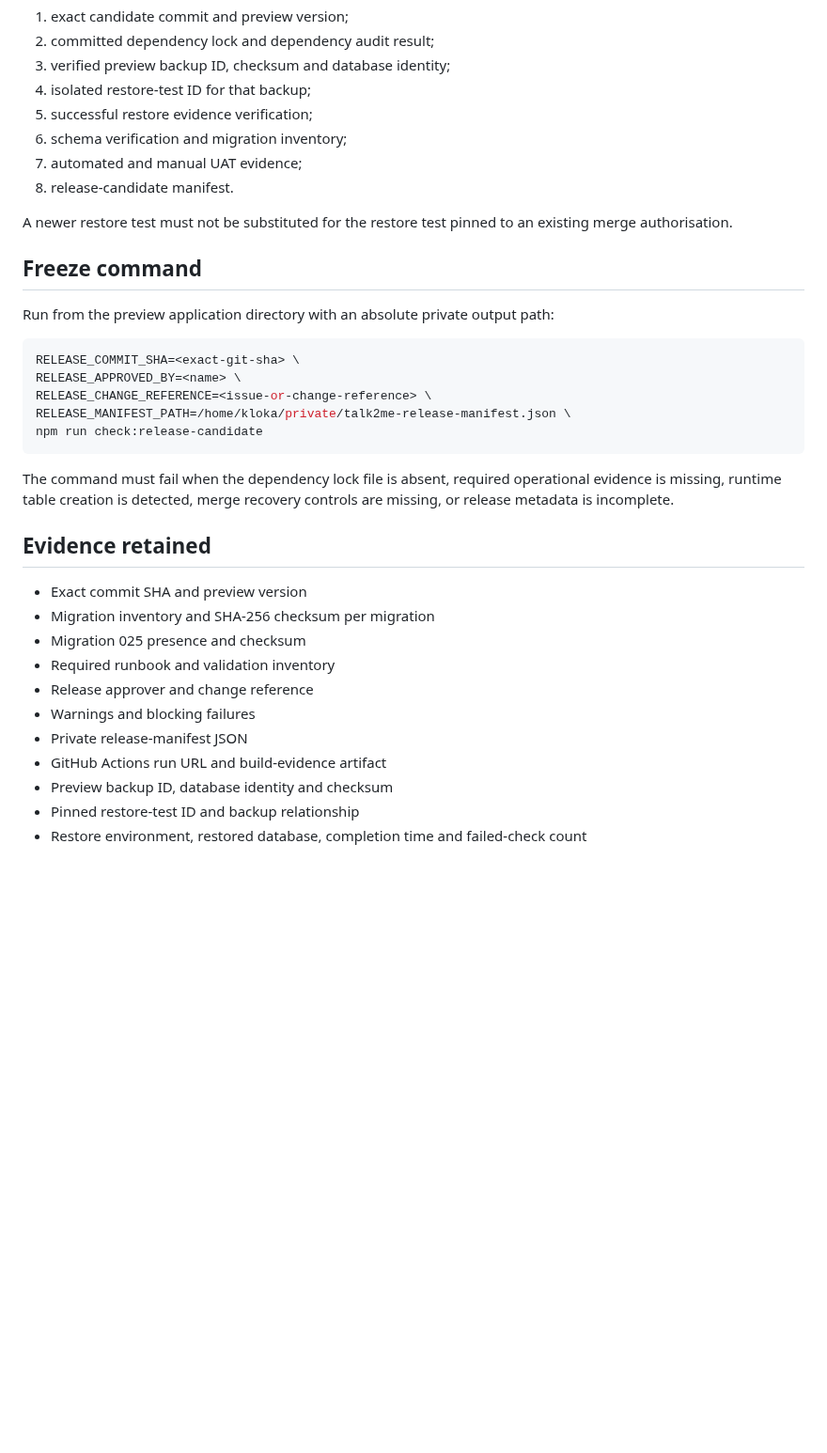
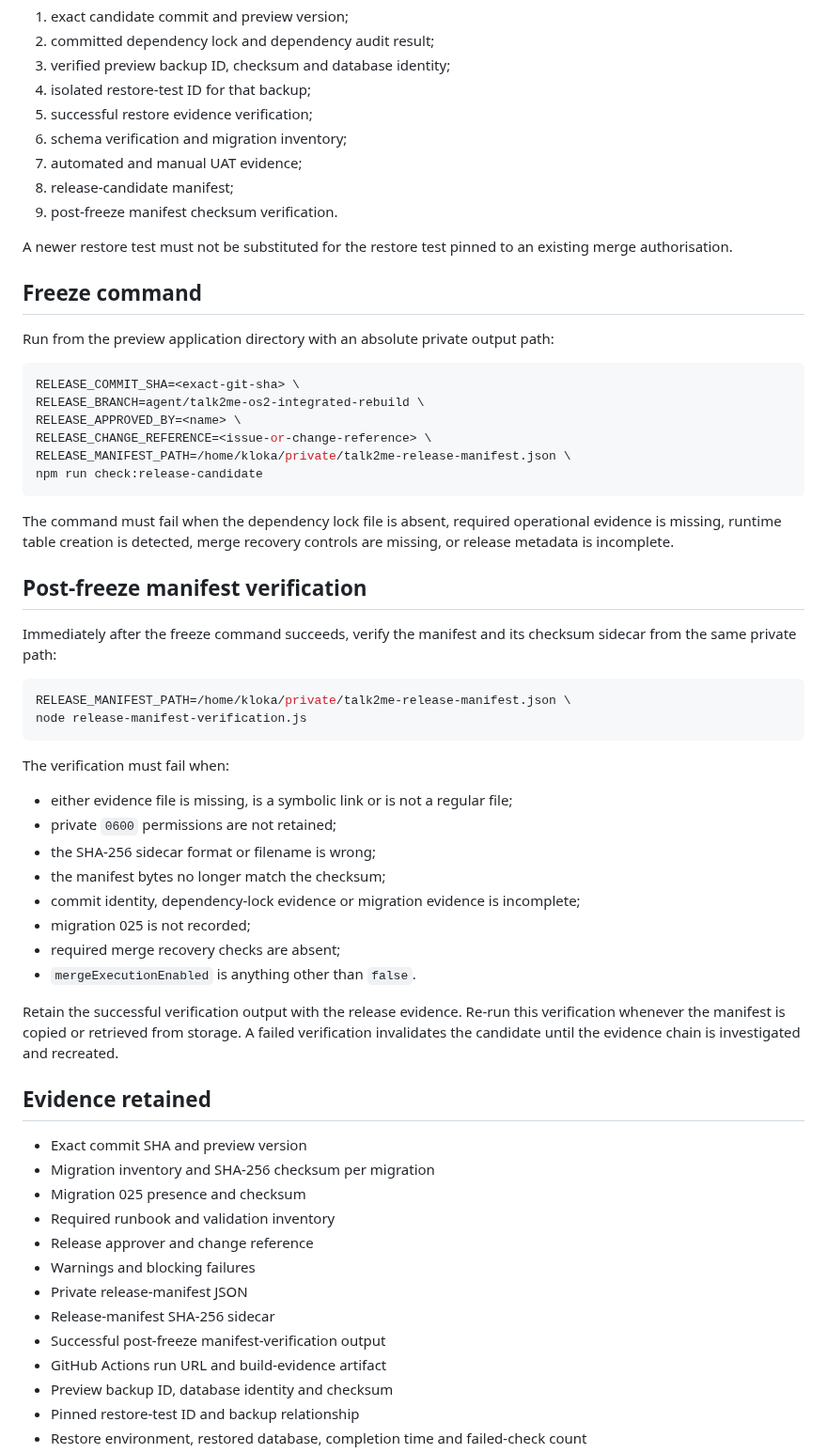
Before and after one commit to SjlerAi/talk2me, a Markdown page: os2-preview/RELEASE_CANDIDATE_RUNBOOK.md, the part around the change. Shown at 94% size. Drawn GitHub-style; blank space fills up the shorter version.

Commit message:
Document post-freeze manifest verification

````diff
--- a/os2-preview/RELEASE_CANDIDATE_RUNBOOK.md
+++ b/os2-preview/RELEASE_CANDIDATE_RUNBOOK.md
@@ -30,7 +30,8 @@ Record evidence in this order so later evidence cannot silently replace earlier
 5. successful restore evidence verification;
 6. schema verification and migration inventory;
 7. automated and manual UAT evidence;
-8. release-candidate manifest.
+8. release-candidate manifest;
+9. post-freeze manifest checksum verification.
 
 A newer restore test must not be substituted for the restore test pinned to an existing merge authorisation.
 
@@ -40,6 +41,7 @@ Run from the preview application directory with an absolute private output path:
 
 ```bash
 RELEASE_COMMIT_SHA=<exact-git-sha> \
+RELEASE_BRANCH=agent/talk2me-os2-integrated-rebuild \
 RELEASE_APPROVED_BY=<name> \
 RELEASE_CHANGE_REFERENCE=<issue-or-change-reference> \
 RELEASE_MANIFEST_PATH=/home/kloka/private/talk2me-release-manifest.json \
@@ -47,6 +49,28 @@ npm run check:release-candidate
 ```
 
 The command must fail when the dependency lock file is absent, required operational evidence is missing, runtime table creation is detected, merge recovery controls are missing, or release metadata is incomplete.
+
+## Post-freeze manifest verification
+
+Immediately after the freeze command succeeds, verify the manifest and its checksum sidecar from the same private path:
+
+```bash
+RELEASE_MANIFEST_PATH=/home/kloka/private/talk2me-release-manifest.json \
+node release-manifest-verification.js
+```
+
+The verification must fail when:
+
+- either evidence file is missing, is a symbolic link or is not a regular file;
+- private `0600` permissions are not retained;
+- the SHA-256 sidecar format or filename is wrong;
+- the manifest bytes no longer match the checksum;
+- commit identity, dependency-lock evidence or migration evidence is incomplete;
+- migration 025 is not recorded;
+- required merge recovery checks are absent;
+- `mergeExecutionEnabled` is anything other than `false`.
+
+Retain the successful verification output with the release evidence. Re-run this verification whenever the manifest is copied or retrieved from storage. A failed verification invalidates the candidate until the evidence chain is investigated and recreated.
 
 ## Evidence retained
 
@@ -57,6 +81,8 @@ The command must fail when the dependency lock file is absent, required operatio
 - Release approver and change reference
 - Warnings and blocking failures
 - Private release-manifest JSON
+- Release-manifest SHA-256 sidecar
+- Successful post-freeze manifest-verification output
 - GitHub Actions run URL and build-evidence artifact
 - Preview backup ID, database identity and checksum
 - Pinned restore-test ID and backup relationship
````
